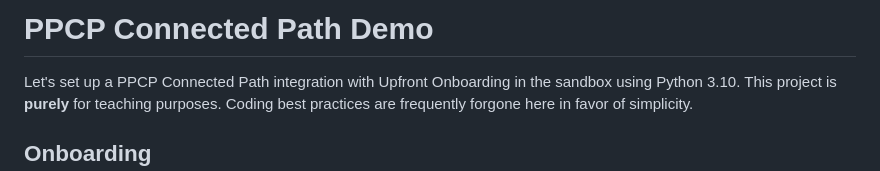
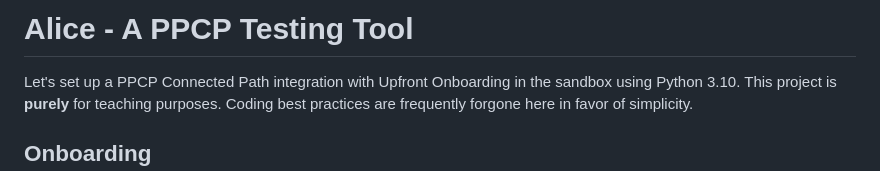
Before and after one commit to engenmt-pp/Alice, a Markdown page: README.md, the part around the change. Drawn GitHub-style.

```diff
--- a/README.md
+++ b/README.md
@@ -1,4 +1,4 @@
-# PPCP Connected Path Demo
+# Alice - A PPCP Testing Tool
 
 Let's set up a PPCP Connected Path integration with Upfront Onboarding in the sandbox using Python 3.10. This project is **purely** for teaching purposes. Coding best practices are frequently forgone here in favor of simplicity.
 
```
